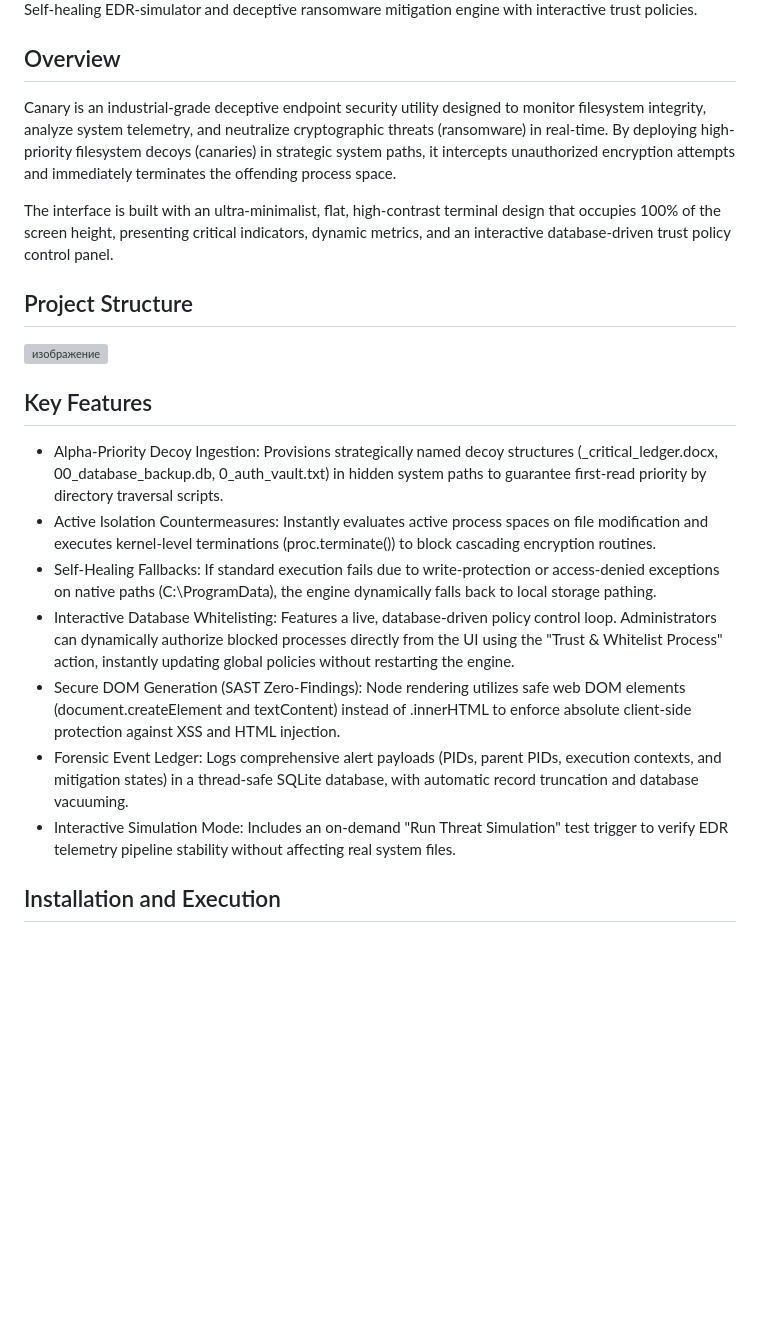
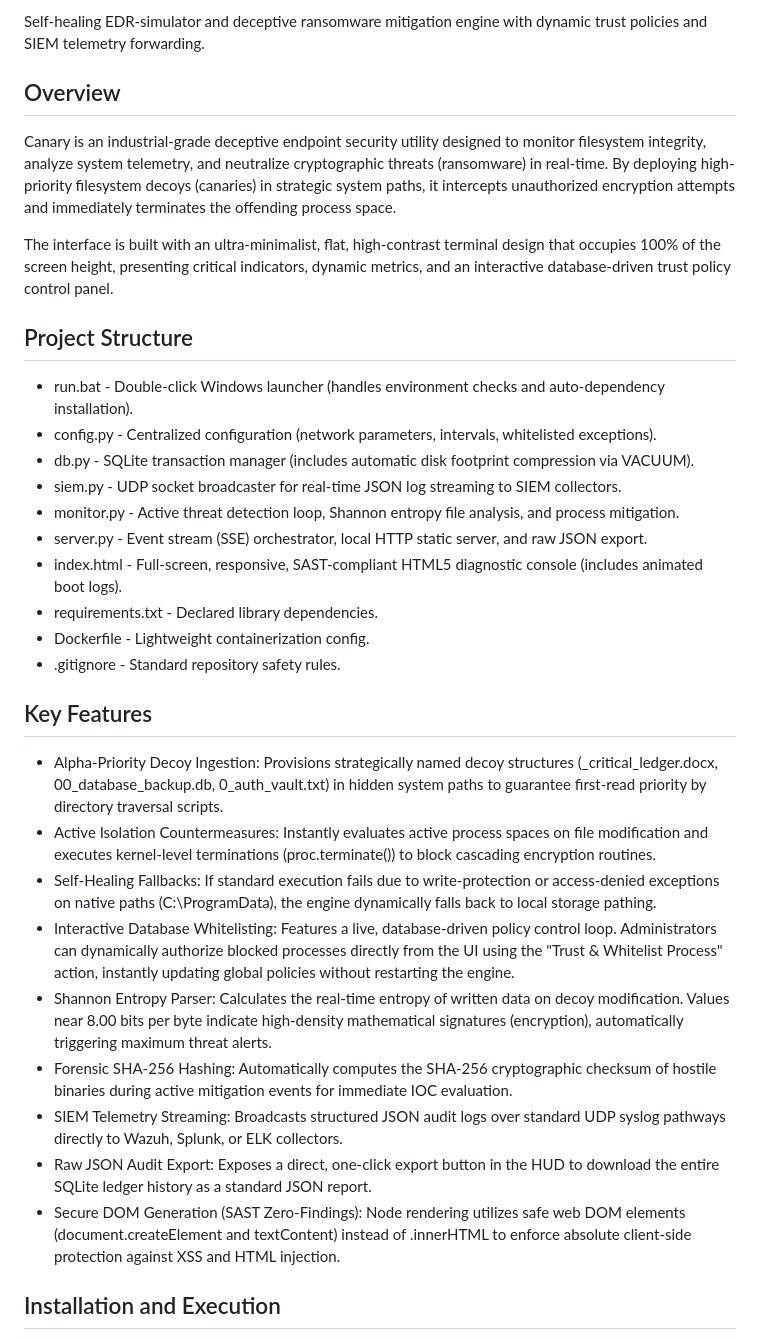
Before and after one commit to d3fuse99/Canary, a Markdown page: README.md, the part around one of its changes. Drawn GitHub-style; blank space fills up the shorter version; grey boxes are pictures that could not be loaded.

```diff
--- a/README.md
+++ b/README.md
@@ -4,5 +3,5 @@ Canary Active Defense
 
-Self-healing EDR-simulator and deceptive ransomware mitigation engine with interactive trust policies.
+Self-healing EDR-simulator and deceptive ransomware mitigation engine with dynamic trust policies and SIEM telemetry forwarding.
 
 Overview
 --------
@@ -12,8 +11,16 @@ The interface is built with an ultra-minimalist, flat, high-contrast terminal de
 
 Project Structure
 -----------------
-<img width="309" height="261" alt="изображение" src="https://github.com/user-attachments/assets/d79e0ea1-b634-472e-852b-02504f001f6e" />
-
+* run.bat          - Double-click Windows launcher (handles environment checks and auto-dependency installation).
+* config.py        - Centralized configuration (network parameters, intervals, whitelisted exceptions).
+* db.py            - SQLite transaction manager (includes automatic disk footprint compression via VACUUM).
+* siem.py          - UDP socket broadcaster for real-time JSON log streaming to SIEM collectors.
+* monitor.py       - Active threat detection loop, Shannon entropy file analysis, and process mitigation.
+* server.py        - Event stream (SSE) orchestrator, local HTTP static server, and raw JSON export.
+* index.html       - Full-screen, responsive, SAST-compliant HTML5 diagnostic console (includes animated boot logs).
+* requirements.txt - Declared library dependencies.
+* Dockerfile       - Lightweight containerization config.
+* .gitignore       - Standard repository safety rules.
 
 Key Features
 ------------
@@ -21,9 +28,11 @@ Key Features
 * Active Isolation Countermeasures: Instantly evaluates active process spaces on file modification and executes kernel-level terminations (proc.terminate()) to block cascading encryption routines.
 * Self-Healing Fallbacks: If standard execution fails due to write-protection or access-denied exceptions on native paths (C:\ProgramData\), the engine dynamically falls back to local storage pathing.
 * Interactive Database Whitelisting: Features a live, database-driven policy control loop. Administrators can dynamically authorize blocked processes directly from the UI using the "Trust & Whitelist Process" action, instantly updating global policies without restarting the engine.
+* Shannon Entropy Parser: Calculates the real-time entropy of written data on decoy modification. Values near 8.00 bits per byte indicate high-density mathematical signatures (encryption), automatically triggering maximum threat alerts.
+* Forensic SHA-256 Hashing: Automatically computes the SHA-256 cryptographic checksum of hostile binaries during active mitigation events for immediate IOC evaluation.
+* SIEM Telemetry Streaming: Broadcasts structured JSON audit logs over standard UDP syslog pathways directly to Wazuh, Splunk, or ELK collectors.
+* Raw JSON Audit Export: Exposes a direct, one-click export button in the HUD to download the entire SQLite ledger history as a standard JSON report.
 * Secure DOM Generation (SAST Zero-Findings): Node rendering utilizes safe web DOM elements (document.createElement and textContent) instead of .innerHTML to enforce absolute client-side protection against XSS and HTML injection.
-* Forensic Event Ledger: Logs comprehensive alert payloads (PIDs, parent PIDs, execution contexts, and mitigation states) in a thread-safe SQLite database, with automatic record truncation and database vacuuming.
-* Interactive Simulation Mode: Includes an on-demand "Run Threat Simulation" test trigger to verify EDR telemetry pipeline stability without affecting real system files.
 
 Installation and Execution
 --------------------------
```
Also changed, not shown: other parts of README.md (+0 -1 lines).
